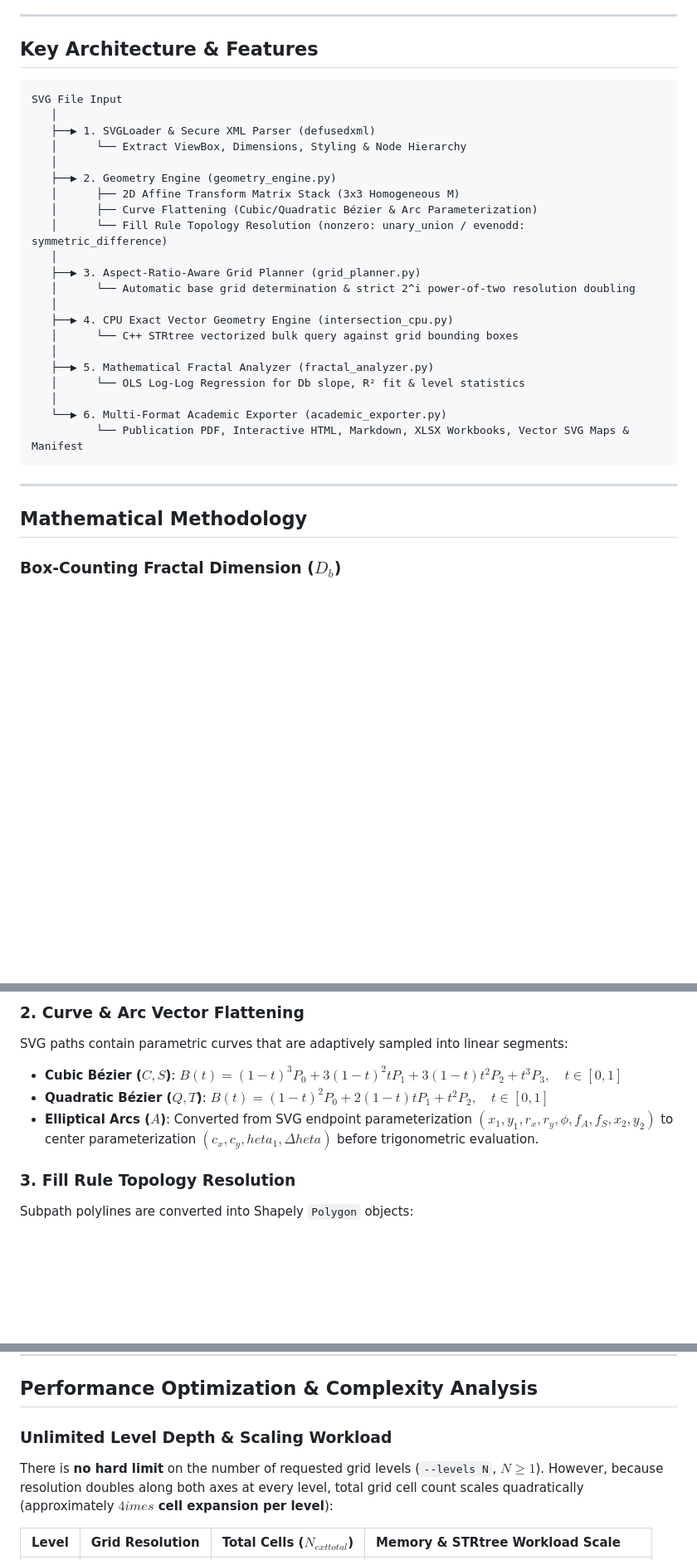
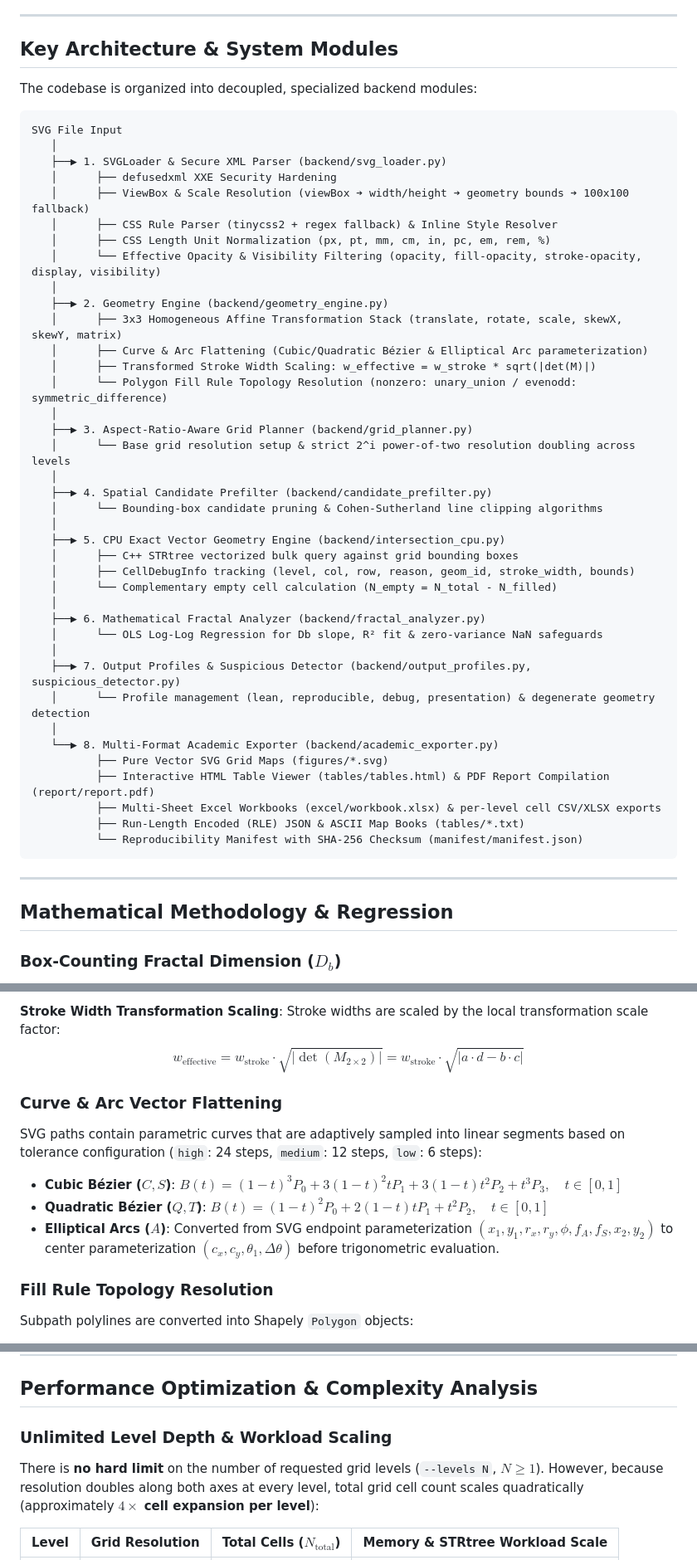
Before and after one commit to rasitnarcicek/RASH-HIT-Fractal-Analiz-Studio, a Markdown page: README.md, 3 parts joined by grey strips. Shown at 83% size. Rendered like a GitHub page; blank space fills up the shorter version.

Commit message:
docs: enrich README.md — document CSS unit conversions, RLE compression, STRtree spatial index, complement empty cell accounting, output profiles, and module architecture

````diff
--- a/README.md
+++ b/README.md
@@ -42,34 +52,53 @@ Rasterization distorts mathematical fractal measurements in several ways:
 
 ---
 
-## Key Architecture & Features
+## Key Architecture & System Modules
+
+The codebase is organized into decoupled, specialized backend modules:
 
 ```text
 SVG File Input
    │
-   ├──▶ 1. SVGLoader & Secure XML Parser (defusedxml)
-   │      └── Extract ViewBox, Dimensions, Styling & Node Hierarchy
+   ├──▶ 1. SVGLoader & Secure XML Parser (backend/svg_loader.py)
+   │      ├── defusedxml XXE Security Hardening
+   │      ├── ViewBox & Scale Resolution (viewBox ➔ width/height ➔ geometry bounds ➔ 100x100 fallback)
+   │      ├── CSS Rule Parser (tinycss2 + regex fallback) & Inline Style Resolver
+   │      ├── CSS Length Unit Normalization (px, pt, mm, cm, in, pc, em, rem, %)
+   │      └── Effective Opacity & Visibility Filtering (opacity, fill-opacity, stroke-opacity, display, visibility)
    │
-   ├──▶ 2. Geometry Engine (geometry_engine.py)
-   │      ├── 2D Affine Transform Matrix Stack (3x3 Homogeneous M)
-   │      ├── Curve Flattening (Cubic/Quadratic Bézier & Arc Parameterization)
-   │      └── Fill Rule Topology Resolution (nonzero: unary_union / evenodd: symmetric_difference)
+   ├──▶ 2. Geometry Engine (backend/geometry_engine.py)
+   │      ├── 3x3 Homogeneous Affine Transformation Stack (translate, rotate, scale, skewX, skewY, matrix)
+   │      ├── Curve & Arc Flattening (Cubic/Quadratic Bézier & Elliptical Arc parameterization)
+   │      ├── Transformed Stroke Width Scaling: w_effective = w_stroke * sqrt(|det(M)|)
+   │      └── Polygon Fill Rule Topology Resolution (nonzero: unary_union / evenodd: symmetric_difference)
    │
-   ├──▶ 3. Aspect-Ratio-Aware Grid Planner (grid_planner.py)
-   │      └── Automatic base grid determination & strict 2^i power-of-two resolution doubling
+   ├──▶ 3. Aspect-Ratio-Aware Grid Planner (backend/grid_planner.py)
+   │      └── Base grid resolution setup & strict 2^i power-of-two resolution doubling across levels
    │
-   ├──▶ 4. CPU Exact Vector Geometry Engine (intersection_cpu.py)
-   │      └── C++ STRtree vectorized bulk query against grid bounding boxes
+   ├──▶ 4. Spatial Candidate Prefilter (backend/candidate_prefilter.py)
+   │      └── Bounding-box candidate pruning & Cohen-Sutherland line clipping algorithms
    │
-   ├──▶ 5. Mathematical Fractal Analyzer (fractal_analyzer.py)
-   │      └── OLS Log-Log Regression for Db slope, R² fit & level statistics
+   ├──▶ 5. CPU Exact Vector Geometry Engine (backend/intersection_cpu.py)
+   │      ├── C++ STRtree vectorized bulk query against grid bounding boxes
+   │      ├── CellDebugInfo tracking (level, col, row, reason, geom_id, stroke_width, bounds)
+   │      └── Complementary empty cell calculation (N_empty = N_total - N_filled)
    │
-   └──▶ 6. Multi-Format Academic Exporter (academic_exporter.py)
-          └── Publication PDF, Interactive HTML, Markdown, XLSX Workbooks, Vector SVG Maps & Manifest
+   ├──▶ 6. Mathematical Fractal Analyzer (backend/fractal_analyzer.py)
+   │      └── OLS Log-Log Regression for Db slope, R² fit & zero-variance NaN safeguards
+   │
+   ├──▶ 7. Output Profiles & Suspicious Detector (backend/output_profiles.py, suspicious_detector.py)
+   │      └── Profile management (lean, reproducible, debug, presentation) & degenerate geometry detection
+   │
+   └──▶ 8. Multi-Format Academic Exporter (backend/academic_exporter.py)
+          ├── Pure Vector SVG Grid Maps (figures/*.svg)
+          ├── Interactive HTML Table Viewer (tables/tables.html) & PDF Report Compilation (report/report.pdf)
+          ├── Multi-Sheet Excel Workbooks (excel/workbook.xlsx) & per-level cell CSV/XLSX exports
+          ├── Run-Length Encoded (RLE) JSON & ASCII Map Books (tables/*.txt)
+          └── Reproducibility Manifest with SHA-256 Checksum (manifest/manifest.json)
 ```
 
 ---
 
-## Mathematical Methodology
+## Mathematical Methodology & Regression
 
 ### Box-Counting Fractal Dimension ($D_b$)
@@ -127,12 +172,16 @@
 
-### 2. Curve & Arc Vector Flattening
-SVG paths contain parametric curves that are adaptively sampled into linear segments:
+**Stroke Width Transformation Scaling**:
+Stroke widths are scaled by the local transformation scale factor:
+$$w_{\text{effective}} = w_{\text{stroke}} \cdot \sqrt{|\det(M_{2\times 2})|} = w_{\text{stroke}} \cdot \sqrt{|a \cdot d - b \cdot c|}$$
+
+### Curve & Arc Vector Flattening
+SVG paths contain parametric curves that are adaptively sampled into linear segments based on tolerance configuration (`high`: 24 steps, `medium`: 12 steps, `low`: 6 steps):
 
 - **Cubic Bézier ($C, S$)**: $B(t) = (1-t)^3 P_0 + 3(1-t)^2 t P_1 + 3(1-t) t^2 P_2 + t^3 P_3, \quad t \in [0, 1]$
 - **Quadratic Bézier ($Q, T$)**: $B(t) = (1-t)^2 P_0 + 2(1-t) t P_1 + t^2 P_2, \quad t \in [0, 1]$
-- **Elliptical Arcs ($A$)**: Converted from SVG endpoint parameterization $(x_1, y_1, r_x, r_y, \phi, f_A, f_S, x_2, y_2)$ to center parameterization $(c_x, c_y, 	heta_1, \Delta	heta)$ before trigonometric evaluation.
+- **Elliptical Arcs ($A$)**: Converted from SVG endpoint parameterization $(x_1, y_1, r_x, r_y, \phi, f_A, f_S, x_2, y_2)$ to center parameterization $(c_x, c_y, \theta_1, \Delta\theta)$ before trigonometric evaluation.
 
-### 3. Fill Rule Topology Resolution
+### Fill Rule Topology Resolution
 Subpath polylines are converted into Shapely `Polygon` objects:
 - **`nonzero` Fill Rule**: Uses `shapely.ops.unary_union(polygons)` to merge overlapping vector subpaths into a unified topology.
 - **`evenodd` Fill Rule**: Evaluates sequential subpaths using `symmetric_difference` to create holes for inner nested rings.
@@ -163,8 +213,8 @@ This **strict $2^i$ doubling** guarantees quadtree parent-child cell alignment a
 
 ## Performance Optimization & Complexity Analysis
 
-### Unlimited Level Depth & Scaling Workload
-There is **no hard limit** on the number of requested grid levels (`--levels N`, $N \ge 1$). However, because resolution doubles along both axes at every level, total grid cell count scales quadratically (approximately **$4	imes$ cell expansion per level**):
+### Unlimited Level Depth & Workload Scaling
+There is **no hard limit** on the number of requested grid levels (`--levels N`, $N \ge 1$). However, because resolution doubles along both axes at every level, total grid cell count scales quadratically (approximately **$4\times$ cell expansion per level**):
 
-| Level | Grid Resolution | Total Cells ($N_{	ext{total}}$) | Memory & STRtree Workload Scale |
+| Level | Grid Resolution | Total Cells ($N_{\text{total}}$) | Memory & STRtree Workload Scale |
 |:---|:---|:---|:---|
````
Also changed, not shown: other parts of README.md (+134 -90 lines).
